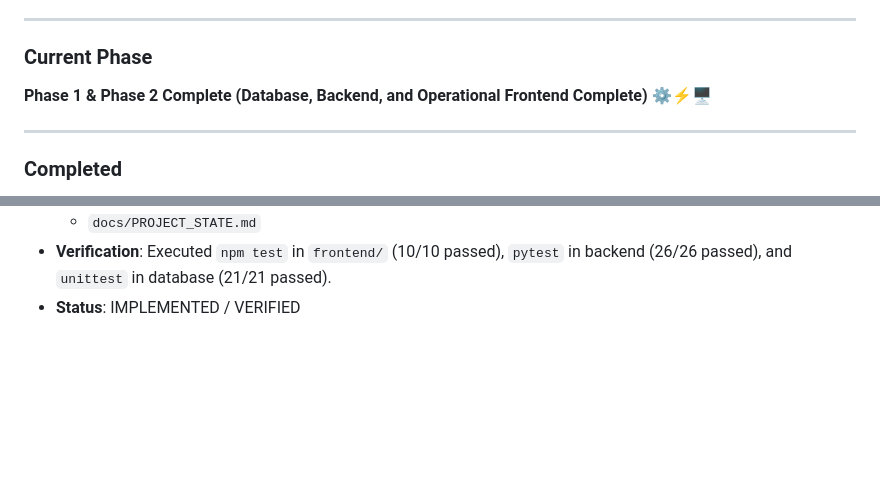
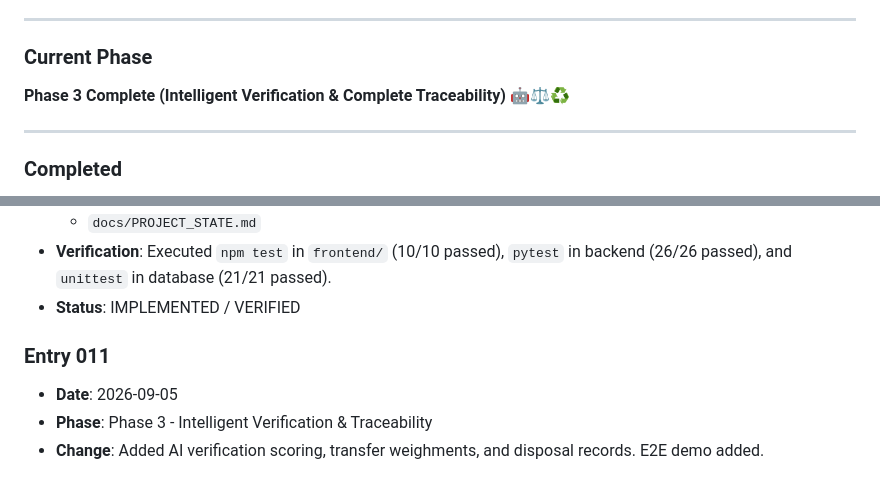
Before and after one commit to sindhuja-akula/EchoCrew, a Markdown page: docs/PROJECT_STATE.md, 2 parts joined by grey strips. Rendered like a GitHub page; blank space fills up the shorter version.

Commit message:
docs: update project state for Phase 3

```diff
--- a/docs/PROJECT_STATE.md
+++ b/docs/PROJECT_STATE.md
@@ -5,7 +5,7 @@
 ---
 
 ### Current Phase
-**Phase 1 & Phase 2 Complete (Database, Backend, and Operational Frontend Complete)** ⚙️⚡🖥️
+**Phase 3 Complete (Intelligent Verification & Complete Traceability)** 🤖⚖️♻️
 
 ---
 
@@ -136,3 +136,8 @@ Phase 1 & Phase 2 Frontend & Backend implementation complete. Await user instruc
   - `docs/PROJECT_STATE.md`
 - **Verification**: Executed `npm test` in `frontend/` (10/10 passed), `pytest` in backend (26/26 passed), and `unittest` in database (21/21 passed).
 - **Status**: IMPLEMENTED / VERIFIED
+
+### Entry 011
+- **Date**: 2026-09-05
+- **Phase**: Phase 3 - Intelligent Verification & Traceability
+- **Change**: Added AI verification scoring, transfer weighments, and disposal records. E2E demo added.
```
